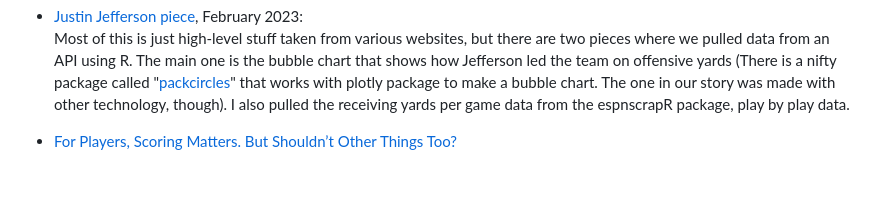
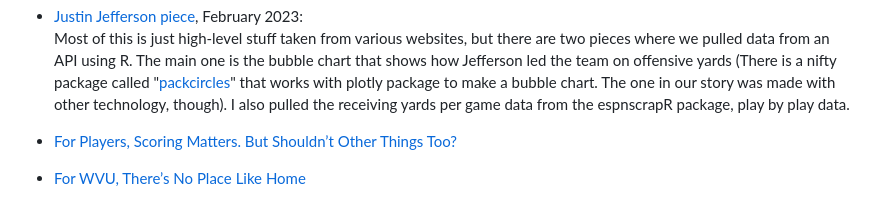
Before and after one commit to dwillis/nicar24-sports, a Markdown page: README.md, the part around the change. Drawn GitHub-style; blank space fills up the shorter version.

```diff
--- a/README.md
+++ b/README.md
@@ -46,3 +46,4 @@ passing_next_gen <-  load_nextgen_stats(
 Most of this is just high-level stuff taken from various websites, but there are two pieces where we pulled data from an API using R. The main one is the bubble chart that shows how Jefferson led the team on offensive yards (There is a nifty package called "[packcircles](mimestream://messagethread/p448483/message/p511829?UUID=52FF0A60-4ECD-493C-B780-C97901E30DF2&loadRemoteResources#https://r-graph-gallery.com/305-basic-circle-packing-with-one-level.html)" that works with plotly package to make a bubble chart. The one in our story was made with other technology, though).  I also pulled the receiving yards per game data from the espnscrapR package, play by play data.
 
 * [For Players, Scoring Matters. But Shouldn’t Other Things Too?](https://sash-wat.github.io/JOUR479XSite/_site/posts/soccer-analysis/)
+* [For WVU, There’s No Place Like Home](https://herhoopstats.substack.com/p/for-wvu-theres-no-place-like-home)
```
